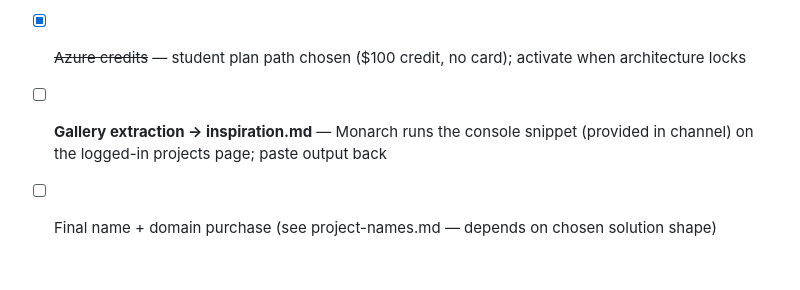
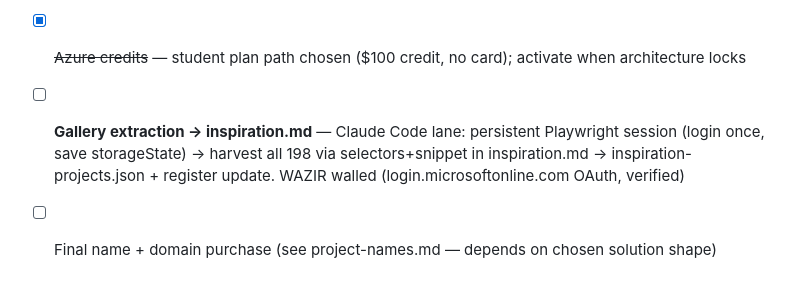
Before and after one commit to matx104/HUDHUD, a Markdown page: task.md, the part around the change. Rendered like a GitHub page.

Commit message:
inspiration: Playwright harvest plan replaces console-snippet ask
Claude Code owns the login-walled gallery harvest now: persistent
Playwright session with saved storageState, verified selectors, output
contract (inspiration-projects.json + register). WAZIR stays walled —
OAuth redirect confirmed by direct fetch.

```diff
--- a/task.md
+++ b/task.md
@@ -91,5 +91,5 @@ Crowded lanes: match-intelligence dashboards (MatchMind ×2, MatchPulse, MatchLe
 
 - [x] ~~Challenge-menu brief~~ — **RECEIVED 2026-10-16** (above). Note: brief describes event types but no formal dataset schema/format — synthetic data may be ours to generate (pillar v invites it); confirm whether a sample dataset ships on the platform (resources tab) at next login
 - [x] ~~Azure credits~~ — student plan path chosen ($100 credit, no card); activate when architecture locks
-- [ ] **Gallery extraction → inspiration.md** — Monarch runs the console snippet (provided in channel) on the logged-in projects page; paste output back
+- [ ] **Gallery extraction → inspiration.md** — Claude Code lane: persistent Playwright session (login once, save storageState) → harvest all 198 via selectors+snippet in inspiration.md → inspiration-projects.json + register update. WAZIR walled (login.microsoftonline.com OAuth, verified)
 - [ ] Final name + domain purchase (see project-names.md — depends on chosen solution shape)
```
